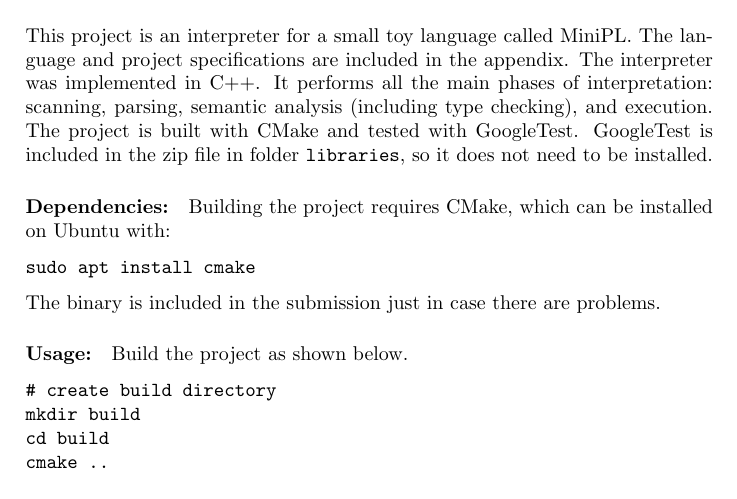
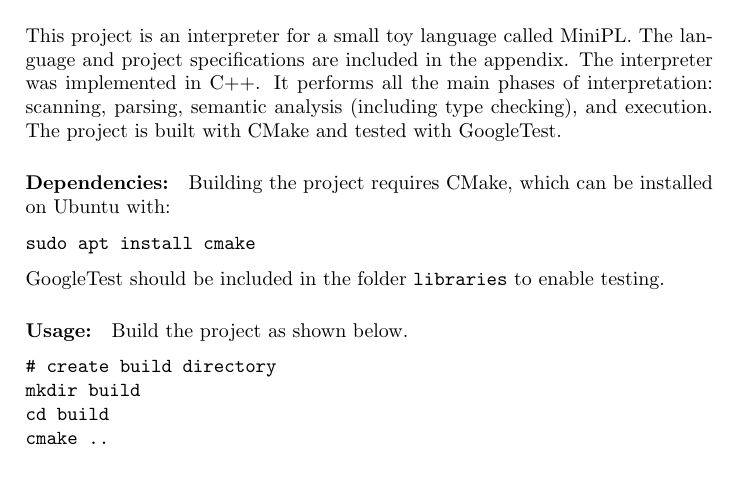
Before and after one commit to siiruli/MiniPL-interpreter, a LaTeX document (doc/report.tex): part of page 2 of 10 before the commit and part of page 2 of 9 after it, cut so that both start at the same text. Compiled offline with pdfLaTeX.

Commit message:
Modify doc for general use

```diff
--- a/doc/report.tex
+++ b/doc/report.tex
@@ -50,8 +50,9 @@ The interpreter was implemented in C++.
 It performs all the main phases of interpretation:
 scanning, parsing, semantic analysis (including type checking),
 and execution. The project is built with CMake and tested
-with GoogleTest. GoogleTest is included in the zip file in
-folder \code{libraries}, so it does not need to be installed.
+with GoogleTest.
+% GoogleTest is included in the zip file in
+% folder \code{libraries}, so it does not need to be installed.
 
 \paragraph*{Dependencies:} Building the project requires CMake,
 which can be installed on Ubuntu with:
@@ -59,8 +60,8 @@ which can be installed on Ubuntu with:
 sudo apt install cmake
 \end{verbatim}
 
-The binary is included in the submission just in case there
-are problems.
+GoogleTest should be included in
+the folder \code{libraries} to enable testing.
 
 \paragraph*{Usage:} Build the project as shown below.
 
```
Also changed, not shown: doc/report.tex (4 more changed lines).
